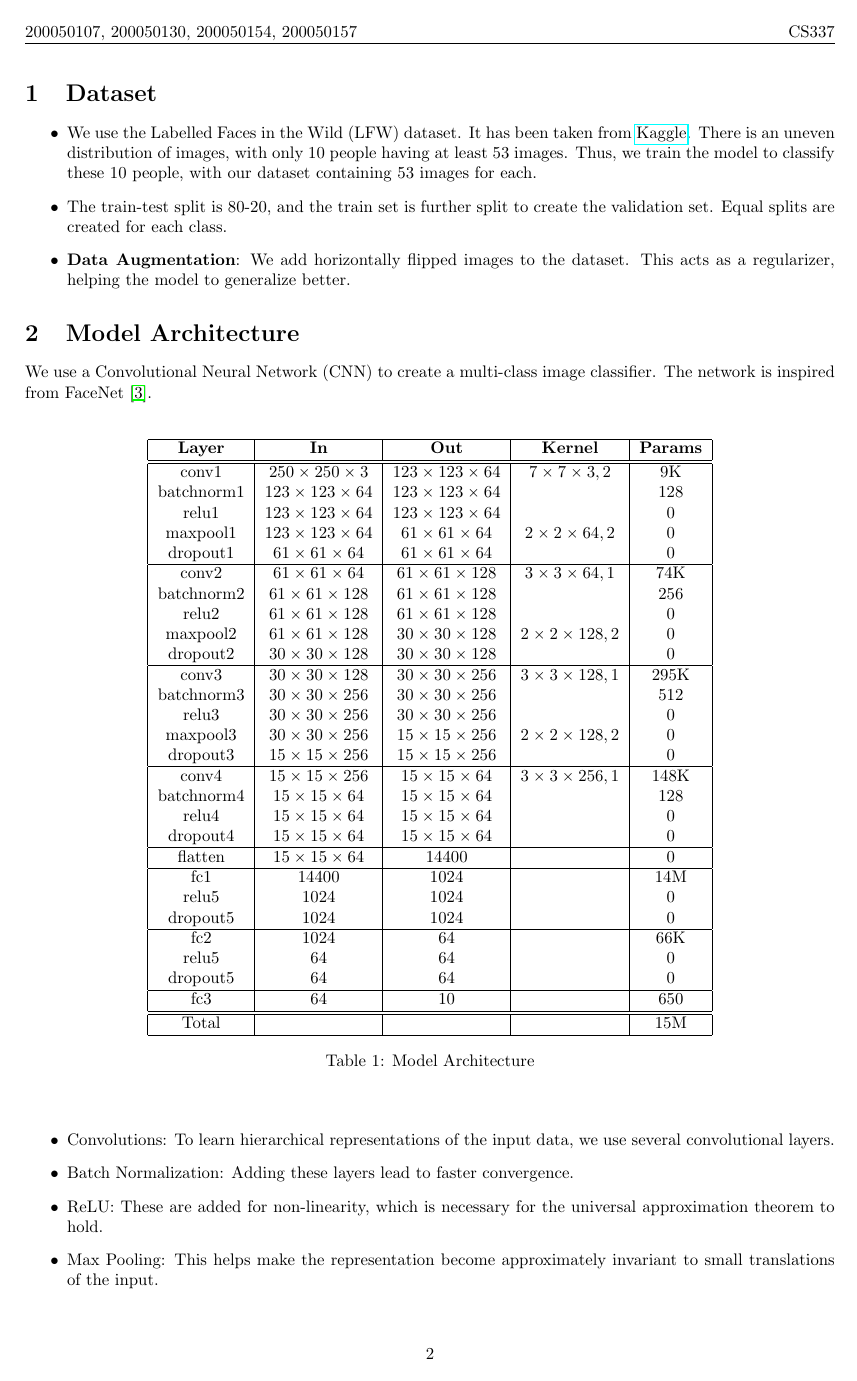
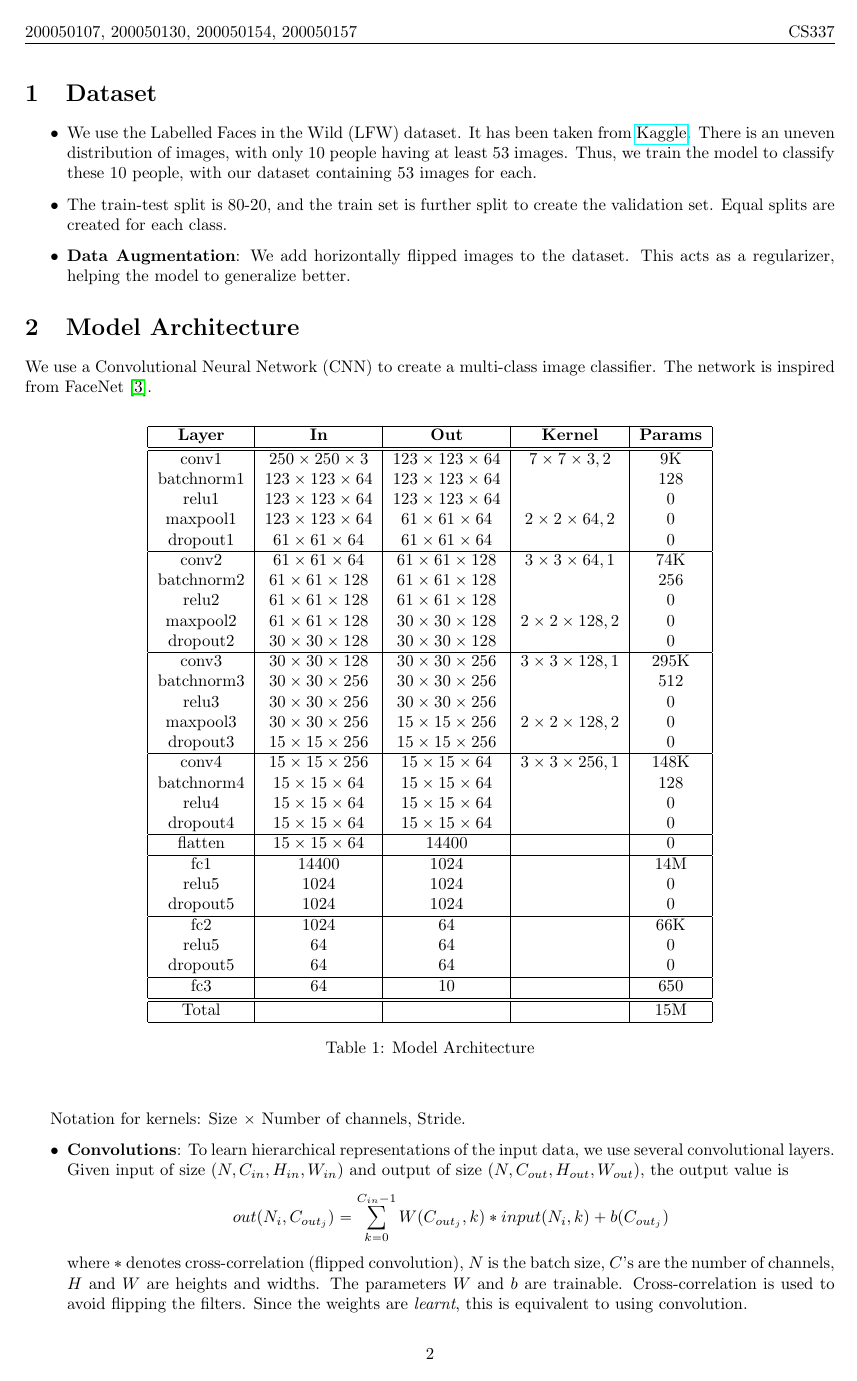
Before and after one commit to virendrakabra14/Face-Recognition_CS337, a LaTeX document (main.tex): page 2 of 4. Compiled offline with pdfLaTeX.

Commit message:
modified section 2

```diff
--- a/main.tex
+++ b/main.tex
@@ -108,10 +108,11 @@
             \end{table}
         \end{center}
 
+        Notation for kernels: Size $\times$ Number of channels, Stride.
+
         \begin{itemize}
-            \item Convolutions: To learn hierarchical representations of the input data, we use several convolutional layers.
+            \item \B{Convolutions}: To learn hierarchical representations of the input data, we use several convolutional layers. Given input of size $(N, C_{in}, H_{in}, W_{in})$ and output of size $(N, C_{out}, H_{out}, W_{out})$, the output value is
+                $$ out(N_i,C_{out_j}) = \sum_{k=0}^{C_{in}-1} W(C_{out_j},k) \ast input(N_i,k) + b(C_{out_j}) $$
+            where $\ast$ denotes cross-correlation (flipped convolution), $N$ is the batch size, $C$'s are the number of channels, $H$ and $W$ are heights and widths. The parameters $W$ and $b$ are trainable. Cross-correlation is used to avoid flipping the filters. Since the weights are \I{learnt}, this is equivalent to using convolution.
             \item Batch Normalization: Adding these layers lead to faster convergence.
-            \item ReLU: These are added for non-linearity, which is necessary for the universal approximation theorem to hold.
-            \item Max Pooling: This helps make the representation become approximately invariant to small translations of the input.
-            \item Dropout: This acts as a regularizer. We use dropout with $p=0.2$ after the maxpool layers \cite{dropout_analysis}, and with $p=0.5$ after the fully-connected layers \cite{dropout_hinton}.
-            \item Optimizer: Stochastic Gradient Descent (SGD) with a learning rate of $10^{-3}$ and weight decay of $10^{-3}$.
+            \item ReLU: These are added for non-linearity, which is necessary for the universal approximation theorem to hold. The operation $ReLU(x)=\max(0,x)$ is applied element-wise.
```
Also changed, not shown: main.pdf, main.tex (7 more changed lines).
